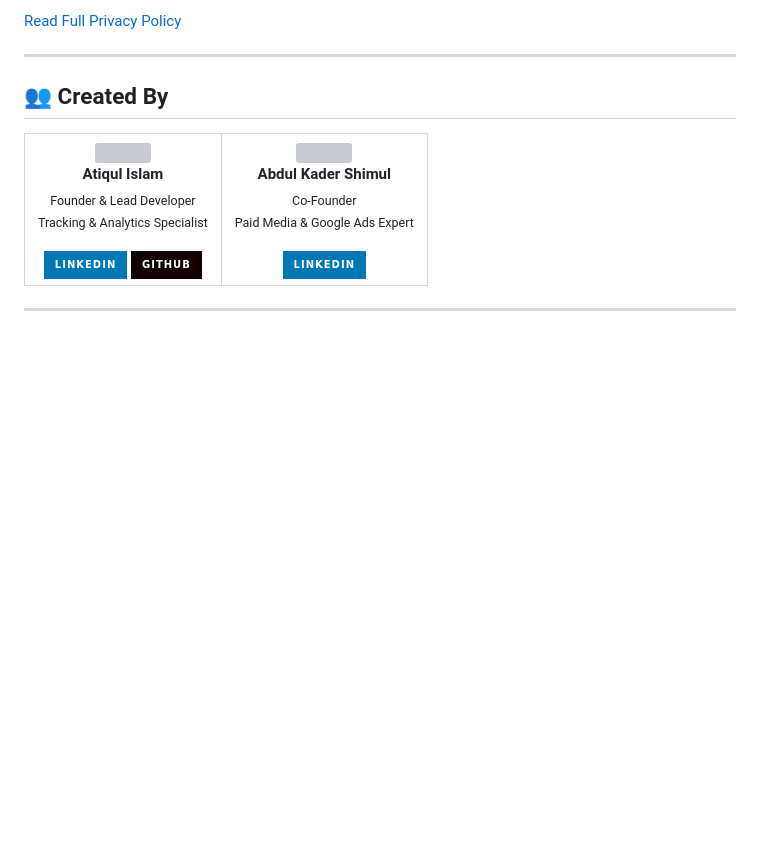
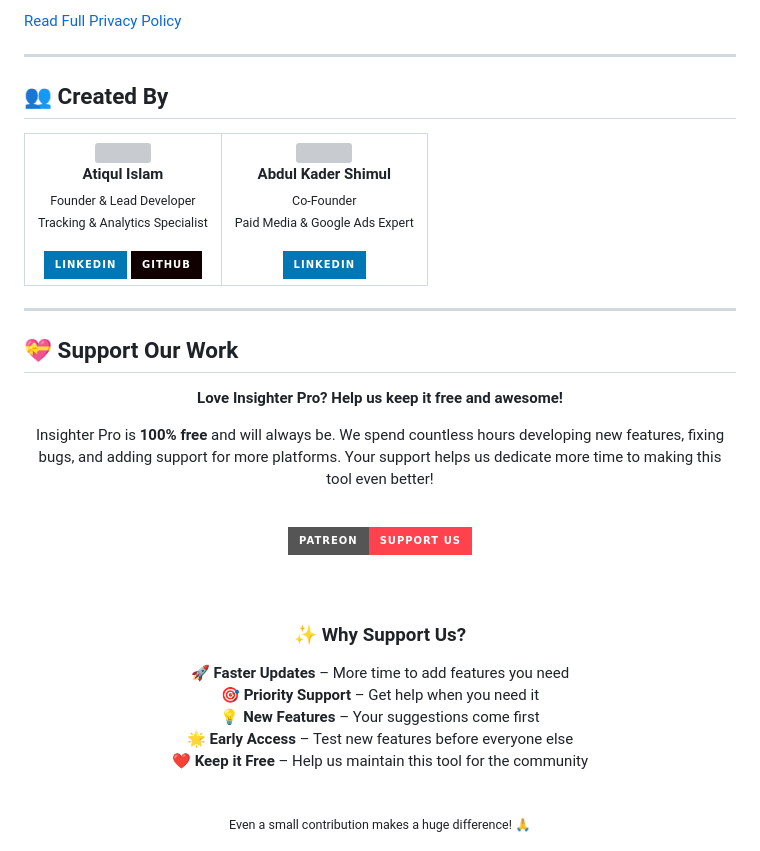
Before and after one commit to AtiqulIslamrony/insighterpro, a Markdown page: README.md, the part around one of its changes. GitHub-like rendering; badges without logos; blank space fills up the shorter version; grey boxes are pictures that could not be loaded.

```diff
--- a/README.md
+++ b/README.md
@@ -327,3 +327,31 @@
 
 ---
 
+## 💝 Support Our Work
+
+<div align="center">
+
+**Love Insighter Pro? Help us keep it free and awesome!**
+
+Insighter Pro is **100% free** and will always be. We spend countless hours developing new features, fixing bugs, and adding support for more platforms. Your support helps us dedicate more time to making this tool even better!
+
+<br>
+
+<a href="https://www.patreon.com/cw/insighterpro">
+  <img src="https://img.shields.io/badge/Patreon-Support_Us-FF424D?style=for-the-badge&logo=patreon&logoColor=white" alt="Support on Patreon" height="50">
+</a>
+
+<br><br>
+
+### ✨ Why Support Us?
+
+🚀 **Faster Updates** – More time to add features you need
+🎯 **Priority Support** – Get help when you need it
+💡 **New Features** – Your suggestions come first
+🌟 **Early Access** – Test new features before everyone else
+❤️ **Keep it Free** – Help us maintain this tool for the community
+
+<br>
+
+<sub>Even a small contribution makes a huge difference! 🙏</sub>
+
```
Also changed, not shown: other parts of README.md (+4 -0 lines).
